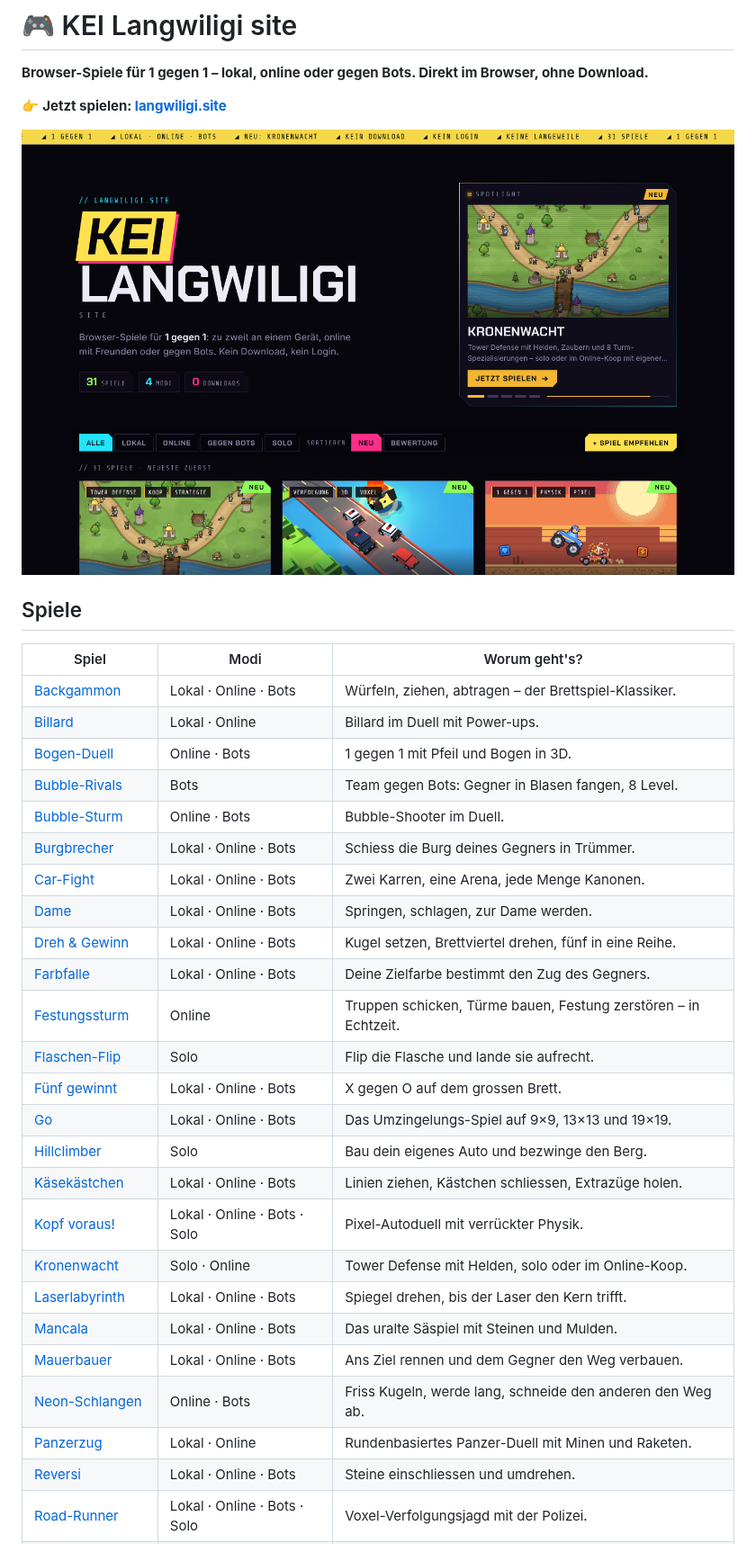
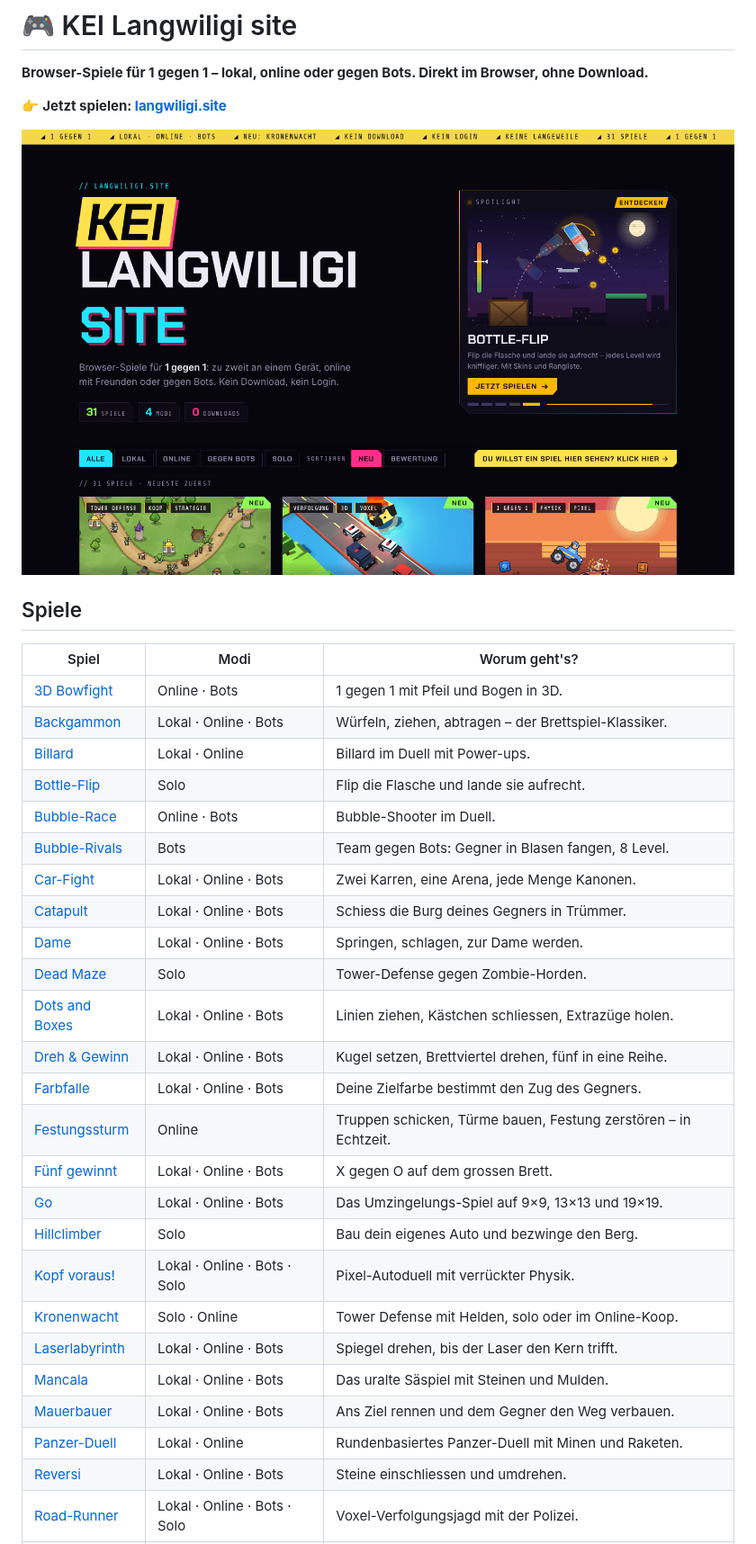
Before and after one commit to xXLOL127Xxtech/langwiligi-site, a Markdown page: README.md, the part around one of its changes. Shown at 90% size. Rendered like a GitHub page; pictures changed too: docs/startseite-vorschau.png.

Commit message:
Grösseres SITE im Logo, klarerer Wunschspiel-Knopf, Spielnamen angepasst (Dots and Boxes, Panzer-Duell, 3D Bowfight u.a.)

```diff
--- a/README.md
+++ b/README.md
@@ -10,29 +10,29 @@
 
 | Spiel | Modi | Worum geht's? |
 |---|---|---|
+| [3D Bowfight](https://langwiligi.site/bogen-duell/) | Online · Bots | 1 gegen 1 mit Pfeil und Bogen in 3D. |
 | [Backgammon](https://langwiligi.site/backgammon/) | Lokal · Online · Bots | Würfeln, ziehen, abtragen – der Brettspiel-Klassiker. |
 | [Billard](https://langwiligi.site/billard-duell/) | Lokal · Online | Billard im Duell mit Power-ups. |
-| [Bogen-Duell](https://langwiligi.site/bogen-duell/) | Online · Bots | 1 gegen 1 mit Pfeil und Bogen in 3D. |
+| [Bottle-Flip](https://langwiligi.site/flaschen-flip/) | Solo | Flip die Flasche und lande sie aufrecht. |
+| [Bubble-Race](https://langwiligi.site/bubble-duell/) | Online · Bots | Bubble-Shooter im Duell. |
 | [Bubble-Rivals](https://langwiligi.site/blasen-arena/) | Bots | Team gegen Bots: Gegner in Blasen fangen, 8 Level. |
-| [Bubble-Sturm](https://langwiligi.site/bubble-duell/) | Online · Bots | Bubble-Shooter im Duell. |
-| [Burgbrecher](https://langwiligi.site/katapult-krieg/) | Lokal · Online · Bots | Schiess die Burg deines Gegners in Trümmer. |
 | [Car-Fight](https://langwiligi.site/blech-duell/) | Lokal · Online · Bots | Zwei Karren, eine Arena, jede Menge Kanonen. |
+| [Catapult](https://langwiligi.site/katapult-krieg/) | Lokal · Online · Bots | Schiess die Burg deines Gegners in Trümmer. |
 | [Dame](https://langwiligi.site/dame/) | Lokal · Online · Bots | Springen, schlagen, zur Dame werden. |
+| [Dead Maze](https://langwiligi.site/dead-maze/) | Solo | Tower-Defense gegen Zombie-Horden. |
+| [Dots and Boxes](https://langwiligi.site/kaesekaestchen/) | Lokal · Online · Bots | Linien ziehen, Kästchen schliessen, Extrazüge holen. |
 | [Dreh & Gewinn](https://langwiligi.site/dreh-duell/) | Lokal · Online · Bots | Kugel setzen, Brettviertel drehen, fünf in eine Reihe. |
 | [Farbfalle](https://langwiligi.site/farben-duell/) | Lokal · Online · Bots | Deine Zielfarbe bestimmt den Zug des Gegners. |
 | [Festungssturm](https://langwiligi.site/festungs-duell/) | Online | Truppen schicken, Türme bauen, Festung zerstören – in Echtzeit. |
-| [Flaschen-Flip](https://langwiligi.site/flaschen-flip/) | Solo | Flip die Flasche und lande sie aufrecht. |
 | [Fünf gewinnt](https://langwiligi.site/fuenf-gewinnt/) | Lokal · Online · Bots | X gegen O auf dem grossen Brett. |
 | [Go](https://langwiligi.site/go/) | Lokal · Online · Bots | Das Umzingelungs-Spiel auf 9×9, 13×13 und 19×19. |
 | [Hillclimber](https://langwiligi.site/berg-bastler/) | Solo | Bau dein eigenes Auto und bezwinge den Berg. |
-| [Käsekästchen](https://langwiligi.site/kaesekaestchen/) | Lokal · Online · Bots | Linien ziehen, Kästchen schliessen, Extrazüge holen. |
 | [Kopf voraus!](https://langwiligi.site/kopf-voraus/) | Lokal · Online · Bots · Solo | Pixel-Autoduell mit verrückter Physik. |
 | [Kronenwacht](https://langwiligi.site/kronenwacht/) | Solo · Online | Tower Defense mit Helden, solo oder im Online-Koop. |
 | [Laserlabyrinth](https://langwiligi.site/laser-duell/) | Lokal · Online · Bots | Spiegel drehen, bis der Laser den Kern trifft. |
 | [Mancala](https://langwiligi.site/mancala/) | Lokal · Online · Bots | Das uralte Säspiel mit Steinen und Mulden. |
 | [Mauerbauer](https://langwiligi.site/mauer-duell/) | Lokal · Online · Bots | Ans Ziel rennen und dem Gegner den Weg verbauen. |
-| [Neon-Schlangen](https://langwiligi.site/schlangen-arena/) | Online · Bots | Friss Kugeln, werde lang, schneide den anderen den Weg ab. |
-| [Panzerzug](https://langwiligi.site/panzer-taktik/) | Lokal · Online | Rundenbasiertes Panzer-Duell mit Minen und Raketen. |
+| [Panzer-Duell](https://langwiligi.site/panzer-taktik/) | Lokal · Online | Rundenbasiertes Panzer-Duell mit Minen und Raketen. |
 | [Reversi](https://langwiligi.site/reversi/) | Lokal · Online · Bots | Steine einschliessen und umdrehen. |
 | [Road-Runner](https://langwiligi.site/bleifuss-flucht/) | Lokal · Online · Bots · Solo | Voxel-Verfolgungsjagd mit der Polizei. |
 | [SBB Runner](https://langwiligi.site/sbb-runner/) | Solo · Bots · Lokal · Online | Renn über Schweizer Gleise und häng den Kontrolleur ab. |
```
Also changed, not shown: other parts of README.md (+1 -1 lines), 11 other files.
